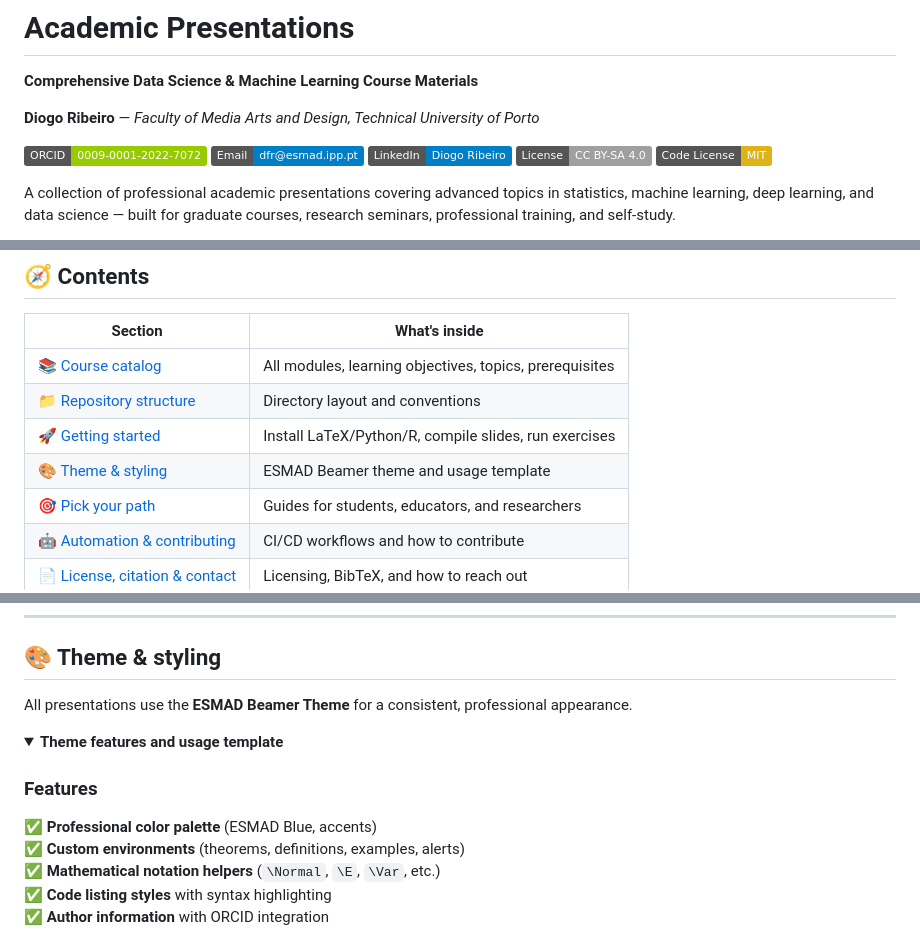
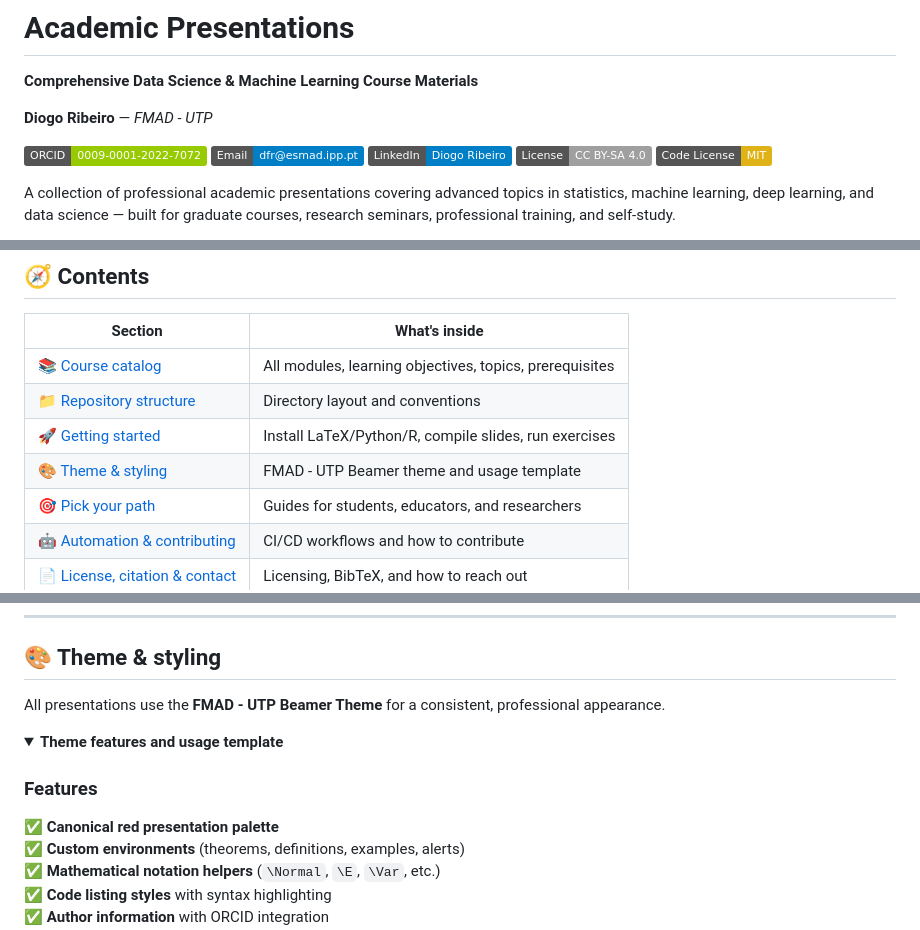
Before and after one commit to DiogoRibeiro7/academic-presentations, a Markdown page: README.md, 3 parts joined by grey strips. Rendered like a GitHub page; folded sections open; badges without logos.

Commit message:
fix: update canonical affiliation to FMAD - UTP

```diff
--- a/README.md
+++ b/README.md
@@ -2,7 +2,7 @@
 
 **Comprehensive Data Science & Machine Learning Course Materials**
 
-**Diogo Ribeiro** — _Faculty of Media Arts and Design, Technical University of Porto_
+**Diogo Ribeiro** — _FMAD - UTP_
 
 [![ORCID](https://img.shields.io/badge/ORCID-0009--0001--2022--7072-green.svg)](https://orcid.org/0009-0001-2022-7072)
 [![Email](https://img.shields.io/badge/Email-dfr%40esmad.ipp.pt-blue.svg)](mailto:dfr@esmad.ipp.pt)
@@ -31,7 +31,7 @@ professional training, and self-study.
 | [📚 Course catalog](#-course-catalog)                         | All modules, learning objectives, topics, prerequisites |
 | [📁 Repository structure](#-repository-structure)             | Directory layout and conventions                        |
 | [🚀 Getting started](#-getting-started)                       | Install LaTeX/Python/R, compile slides, run exercises   |
-| [🎨 Theme & styling](#-theme--styling)                        | ESMAD Beamer theme and usage template                   |
+| [🎨 Theme & styling](#-theme--styling)                        | FMAD - UTP Beamer theme and usage template              |
 | [🎯 Pick your path](#-pick-your-path)                         | Guides for students, educators, and researchers         |
 | [🤖 Automation & contributing](#-automation--contributing)    | CI/CD workflows and how to contribute                   |
 | [📄 License, citation & contact](#-license-citation--contact) | Licensing, BibTeX, and how to reach out                 |
@@ -660,14 +660,14 @@ pdflatex causal_inference_exercises.tex
 
 ## 🎨 Theme & styling
 
-All presentations use the **ESMAD Beamer Theme** for a consistent, professional appearance.
+All presentations use the **FMAD - UTP Beamer Theme** for a consistent, professional appearance.
 
 <details>
 <summary><b>Theme features and usage template</b></summary>
 
 ### Features
 
-✅ **Professional color palette** (ESMAD Blue, accents)<br>
+✅ **Canonical red presentation palette**<br>
 ✅ **Custom environments** (theorems, definitions, examples, alerts)<br>
 ✅ **Mathematical notation helpers** (`\Normal`, `\E`, `\Var`, etc.)<br>
 ✅ **Code listing styles** with syntax highlighting<br>
```
Also changed, not shown: other parts of README.md (+2 -2 lines).
